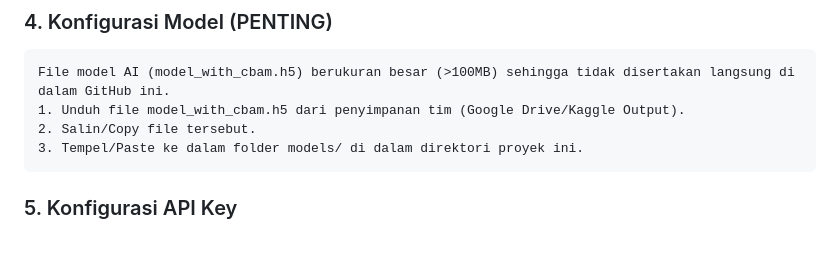
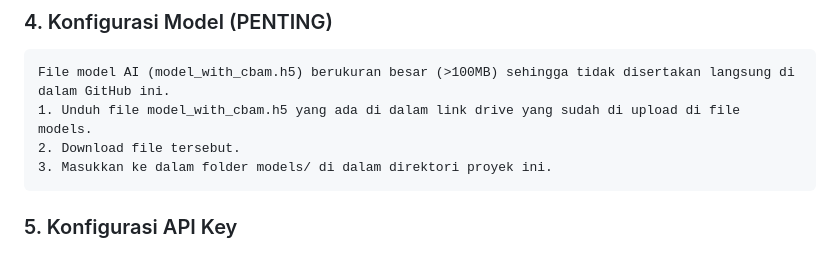
Before and after one commit to marshandaulia/BREAST-CANCER-PREDICT, a Markdown page: README.md, the part around the change. Drawn GitHub-style.

````diff
--- a/README.md
+++ b/README.md
@@ -103,9 +103,9 @@ pip install -r requirements.txt
 ### 4. Konfigurasi Model (PENTING)
 ```text
 File model AI (model_with_cbam.h5) berukuran besar (>100MB) sehingga tidak disertakan langsung di dalam GitHub ini.
-1. Unduh file model_with_cbam.h5 dari penyimpanan tim (Google Drive/Kaggle Output).
-2. Salin/Copy file tersebut.
-3. Tempel/Paste ke dalam folder models/ di dalam direktori proyek ini.
+1. Unduh file model_with_cbam.h5 yang ada di dalam link drive yang sudah di upload di file models.
+2. Download file tersebut.
+3. Masukkan ke dalam folder models/ di dalam direktori proyek ini.
 ```
 ### 5. Konfigurasi API Key
 ### 6. Jalankan Aplikasi
````
